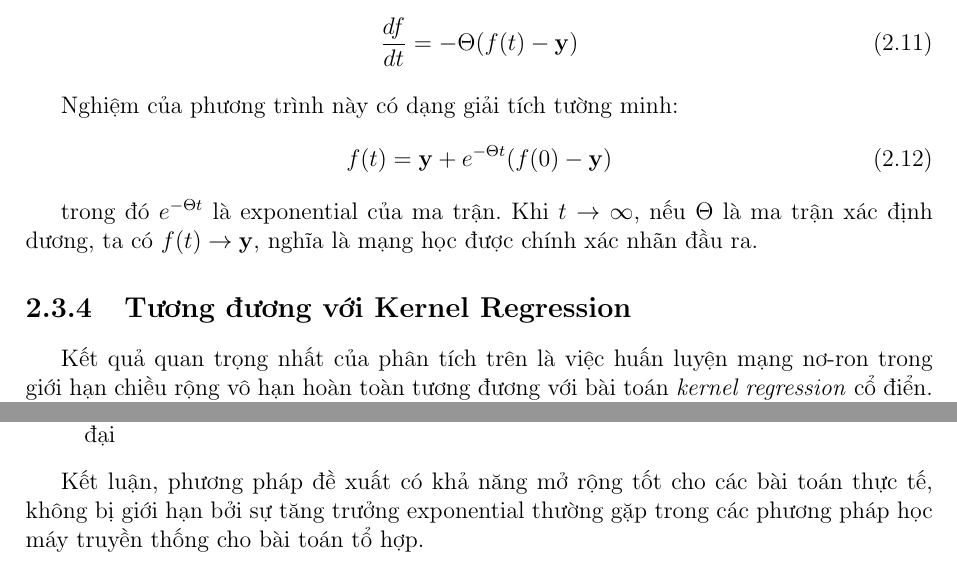
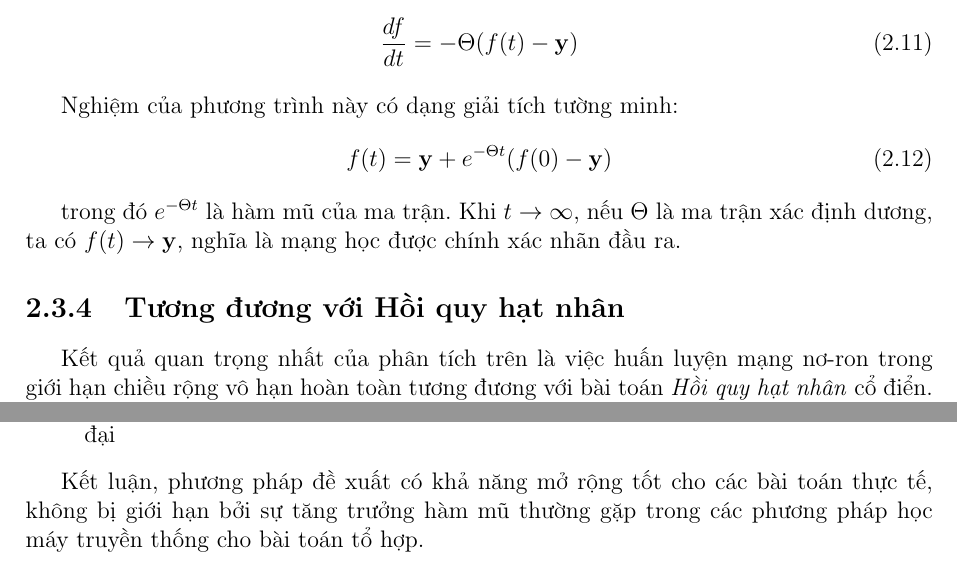
Before and after one commit to BuhDuy256/add_multiply_execute_algo_instructions_with_neural_networks, a LaTeX thesis (docs/reports/main.tex, which reads docs/reports/sections/chapter2.tex, docs/reports/sections/chapter3.tex): two parts of pages 14 and 23 of 32 before the commit and two parts of pages 15 and 24 of 33 after it, joined at a grey line, cut so that both start at the same text. Compiled offline with pdfLaTeX.

Commit message:
translate

```diff
--- a/docs/reports/main.tex
+++ b/docs/reports/main.tex
@@ -7,7 +7,7 @@
 \usepackage{amsmath, amssymb, amsfonts} % Soạn thảo công thức toán học
 \usepackage{graphicx} % Chèn hình ảnh
 \usepackage{subcaption} % Chèn hình con
-\usepackage{hyperref} % Tạo liên kết trong văn bản
+\usepackage[hidelinks]{hyperref} % Tạo liên kết nhưng không đóng khung đỏ
 \usepackage{listings} % Để trình bày mã nguồn Python
 \usepackage{color}
 \usepackage{tikz}
--- a/docs/reports/sections/chapter2.tex
+++ b/docs/reports/sections/chapter2.tex
@@ -116,11 +116,11 @@ Nghiệm của phương trình này có dạng giải tích tường minh:
     f(t) = \mathbf{y} + e^{-\Theta t}(f(0) - \mathbf{y})
 \end{equation}
 
-trong đó $e^{-\Theta t}$ là exponential của ma trận. Khi $t \rightarrow \infty$, nếu $\Theta$ là ma trận xác định dương, ta có $f(t) \rightarrow \mathbf{y}$, nghĩa là mạng học được chính xác nhãn đầu ra.
+trong đó $e^{-\Theta t}$ là hàm mũ của ma trận. Khi $t \rightarrow \infty$, nếu $\Theta$ là ma trận xác định dương, ta có $f(t) \rightarrow \mathbf{y}$, nghĩa là mạng học được chính xác nhãn đầu ra.
 
-\subsection{Tương đương với Kernel Regression}
+\subsection{Tương đương với Hồi quy hạt nhân}
 
-Kết quả quan trọng nhất của phân tích trên là việc huấn luyện mạng nơ-ron trong giới hạn chiều rộng vô hạn hoàn toàn tương đương với bài toán \textit{kernel regression} cổ điển. Cho một điểm test mới $\mathbf{x}^*$, dự đoán của mạng sau khi huấn luyện hội tụ là:
+Kết quả quan trọng nhất của phân tích trên là việc huấn luyện mạng nơ-ron trong giới hạn chiều rộng vô hạn hoàn toàn tương đương với bài toán \textit{Hồi quy hạt nhân} cổ điển. Cho một điểm test mới $\mathbf{x}^*$, dự đoán của mạng sau khi huấn luyện hội tụ là:
 \begin{equation}
     f_\infty(\mathbf{x}^*) = \Theta(\mathbf{x}^*, \mathcal{X}) \Theta(\mathcal{X}, \mathcal{X})^{-1} \mathbf{y}
 \end{equation}
--- a/docs/reports/sections/chapter3.tex
+++ b/docs/reports/sections/chapter3.tex
@@ -332,4 +332,4 @@ Kết quả này có ý nghĩa thực tiễn quan trọng:
     \item Các mô hình có thể được huấn luyện song song, phù hợp với phần cứng GPU hiện đại
 \end{itemize}
 
-Kết luận, phương pháp đề xuất có khả năng mở rộng tốt cho các bài toán thực tế, không bị giới hạn bởi sự tăng trưởng exponential thường gặp trong các phương pháp học máy truyền thống cho bài toán tổ hợp.
+Kết luận, phương pháp đề xuất có khả năng mở rộng tốt cho các bài toán thực tế, không bị giới hạn bởi sự tăng trưởng hàm mũ thường gặp trong các phương pháp học máy truyền thống cho bài toán tổ hợp.
```
Also changed, not shown: docs/reports/sections/group_info.tex (+2 -0 lines), docs/reports/sections/toc.tex (+2 -0 lines), docs/reports/main.pdf, docs/reports/sections/chapter2.tex (2 more changed lines).
